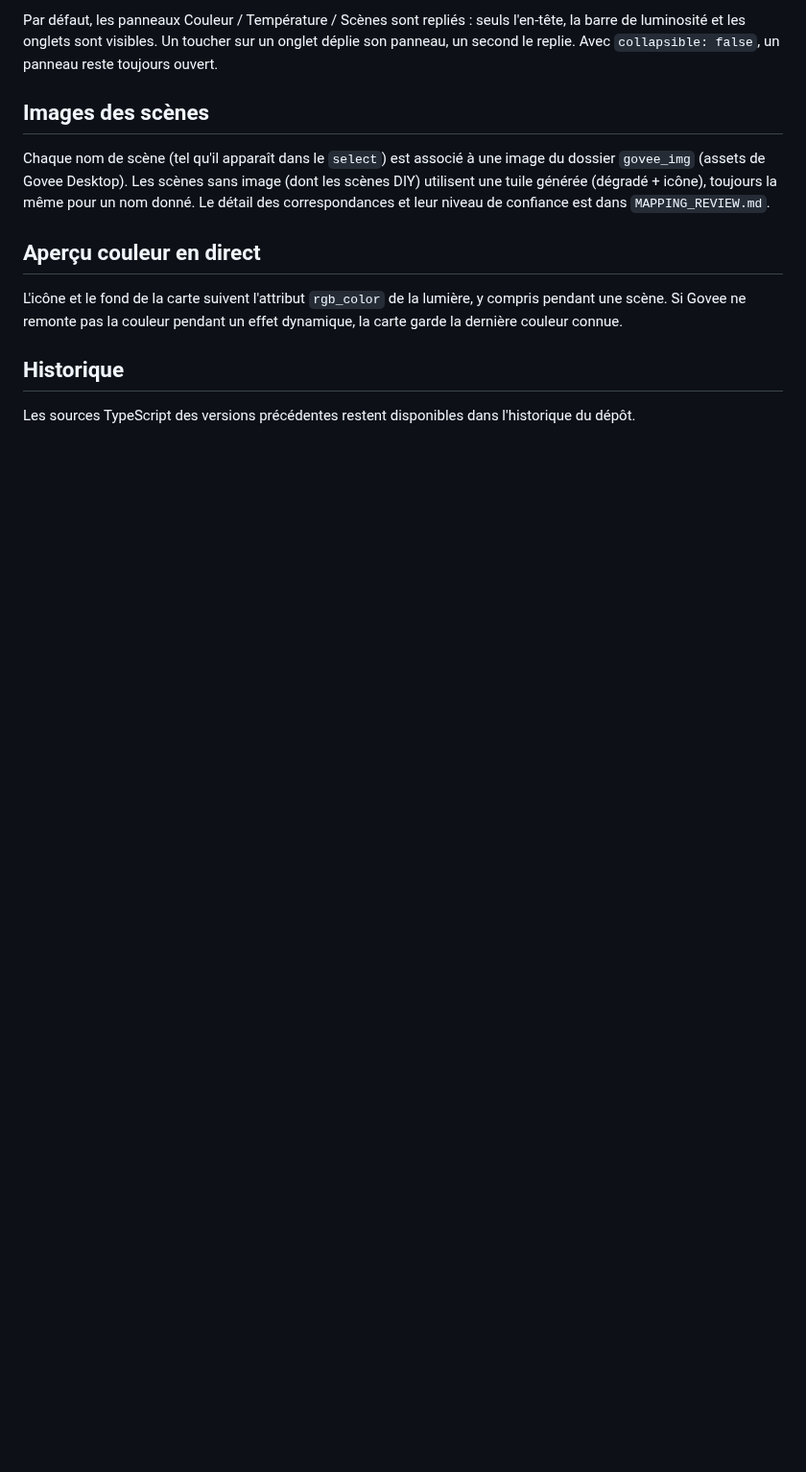
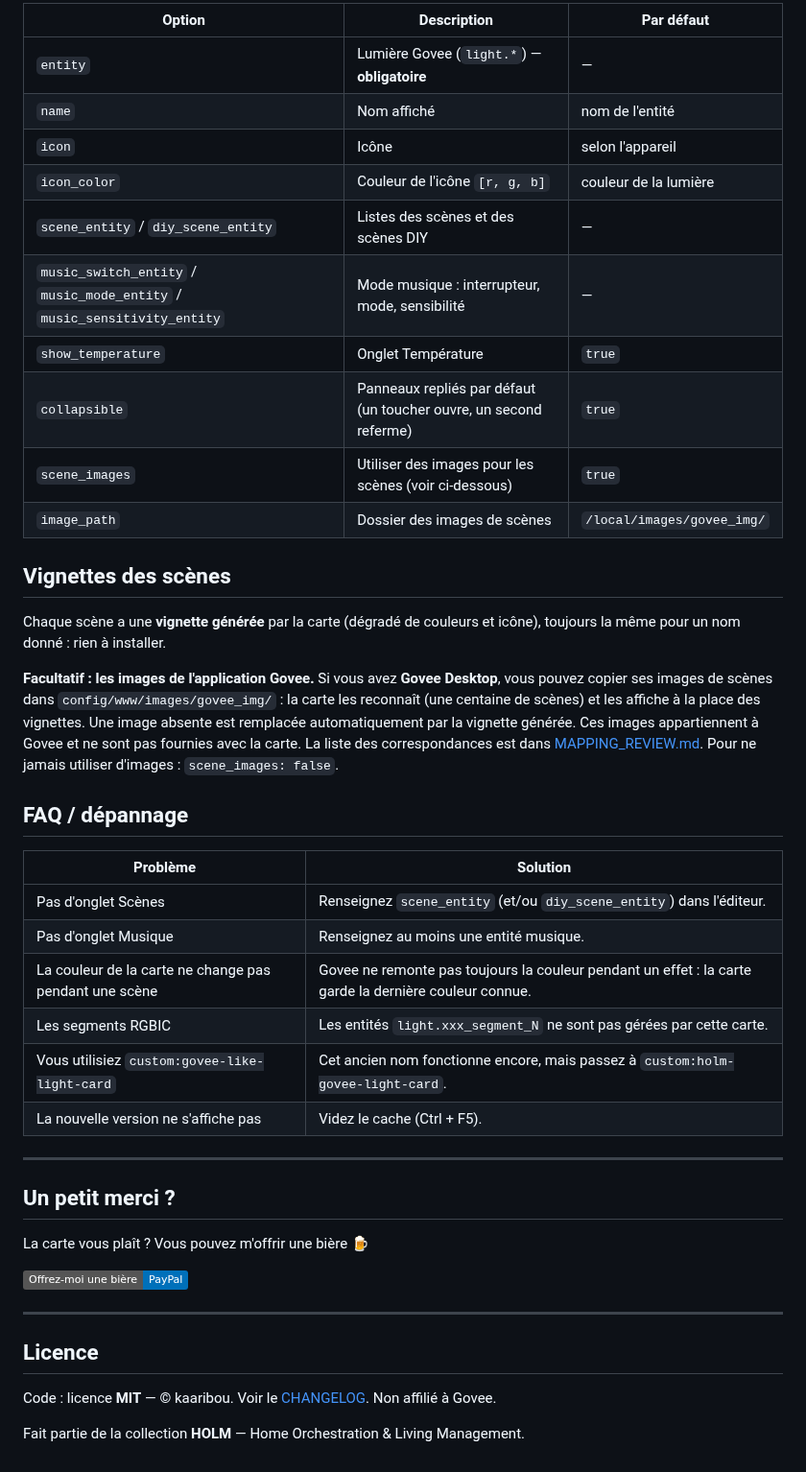
Before and after one commit to kaaribou/holm-govee-light-card, a Markdown page: README.md, the part around one of its changes. Shown at 96% size. Drawn GitHub-style; badges without logos; blank space fills up the shorter version.

```diff
--- a/README.md
+++ b/README.md
@@ -62,21 +58,46 @@ désactivé ; l'onglet Musique n'apparaît que si au moins une entité musique e
 
-Par défaut, les panneaux Couleur / Température / Scènes sont repliés : seuls l'en-tête, la barre
-de luminosité et les onglets sont visibles. Un toucher sur un onglet déplie son panneau, un second
-le replie. Avec `collapsible: false`, un panneau reste toujours ouvert.
+| Option | Description | Par défaut |
+|---|---|---|
+| `entity` | Lumière Govee (`light.*`) — **obligatoire** | — |
+| `name` | Nom affiché | nom de l'entité |
+| `icon` | Icône | selon l'appareil |
+| `icon_color` | Couleur de l'icône `[r, g, b]` | couleur de la lumière |
+| `scene_entity` / `diy_scene_entity` | Listes des scènes et des scènes DIY | — |
+| `music_switch_entity` / `music_mode_entity` / `music_sensitivity_entity` | Mode musique : interrupteur, mode, sensibilité | — |
+| `show_temperature` | Onglet Température | `true` |
+| `collapsible` | Panneaux repliés par défaut (un toucher ouvre, un second referme) | `true` |
+| `scene_images` | Utiliser des images pour les scènes (voir ci-dessous) | `true` |
+| `image_path` | Dossier des images de scènes | `/local/images/govee_img/` |
 
-## Images des scènes
+## Vignettes des scènes
 
-Chaque nom de scène (tel qu'il apparaît dans le `select`) est associé à une image du dossier
-`govee_img` (assets de Govee Desktop). Les scènes sans image (dont les scènes DIY) utilisent une
-tuile générée (dégradé + icône), toujours la même pour un nom donné. Le détail des correspondances
-et leur niveau de confiance est dans `MAPPING_REVIEW.md`.
+Chaque scène a une **vignette générée** par la carte (dégradé de couleurs et icône), toujours la même pour un nom donné : rien à installer.
 
-## Aperçu couleur en direct
+**Facultatif : les images de l'application Govee.** Si vous avez **Govee Desktop**, vous pouvez copier ses images de scènes dans `config/www/images/govee_img/` : la carte les reconnaît (une centaine de scènes) et les affiche à la place des vignettes. Une image absente est remplacée automatiquement par la vignette générée. Ces images appartiennent à Govee et ne sont pas fournies avec la carte. La liste des correspondances est dans [MAPPING_REVIEW.md](MAPPING_REVIEW.md). Pour ne jamais utiliser d'images : `scene_images: false`.
 
-L'icône et le fond de la carte suivent l'attribut `rgb_color` de la lumière, y compris pendant une
-scène. Si Govee ne remonte pas la couleur pendant un effet dynamique, la carte garde la dernière
-couleur connue.
+## FAQ / dépannage
 
-## Historique
+| Problème | Solution |
+|---|---|
+| Pas d'onglet Scènes | Renseignez `scene_entity` (et/ou `diy_scene_entity`) dans l'éditeur. |
+| Pas d'onglet Musique | Renseignez au moins une entité musique. |
+| La couleur de la carte ne change pas pendant une scène | Govee ne remonte pas toujours la couleur pendant un effet : la carte garde la dernière couleur connue. |
+| Les segments RGBIC | Les entités `light.xxx_segment_N` ne sont pas gérées par cette carte. |
+| Vous utilisiez `custom:govee-like-light-card` | Cet ancien nom fonctionne encore, mais passez à `custom:holm-govee-light-card`. |
+| La nouvelle version ne s'affiche pas | Videz le cache (Ctrl + F5). |
 
-Les sources TypeScript des versions précédentes restent disponibles dans l'historique du dépôt.
+---
+
+## Un petit merci ?
+
+La carte vous plaît ? Vous pouvez m'offrir une bière 🍺
+
+[![Offrez-moi une bière](https://img.shields.io/badge/Offrez--moi_une_bi%C3%A8re-PayPal-0070ba?logo=paypal&logoColor=white)](https://paypal.me/kaaribou)
+
+---
+
+## Licence
+
+Code : licence **MIT** — © kaaribou. Voir le [CHANGELOG](CHANGELOG.md). Non affilié à Govee.
+
+Fait partie de la collection **HOLM** — Home Orchestration & Living Management.
```
Also changed, not shown: other parts of README.md (+37 -41 lines), CHANGELOG.md (added, +9 -0 lines), docs/images/carte.png (added), 3 other files.
